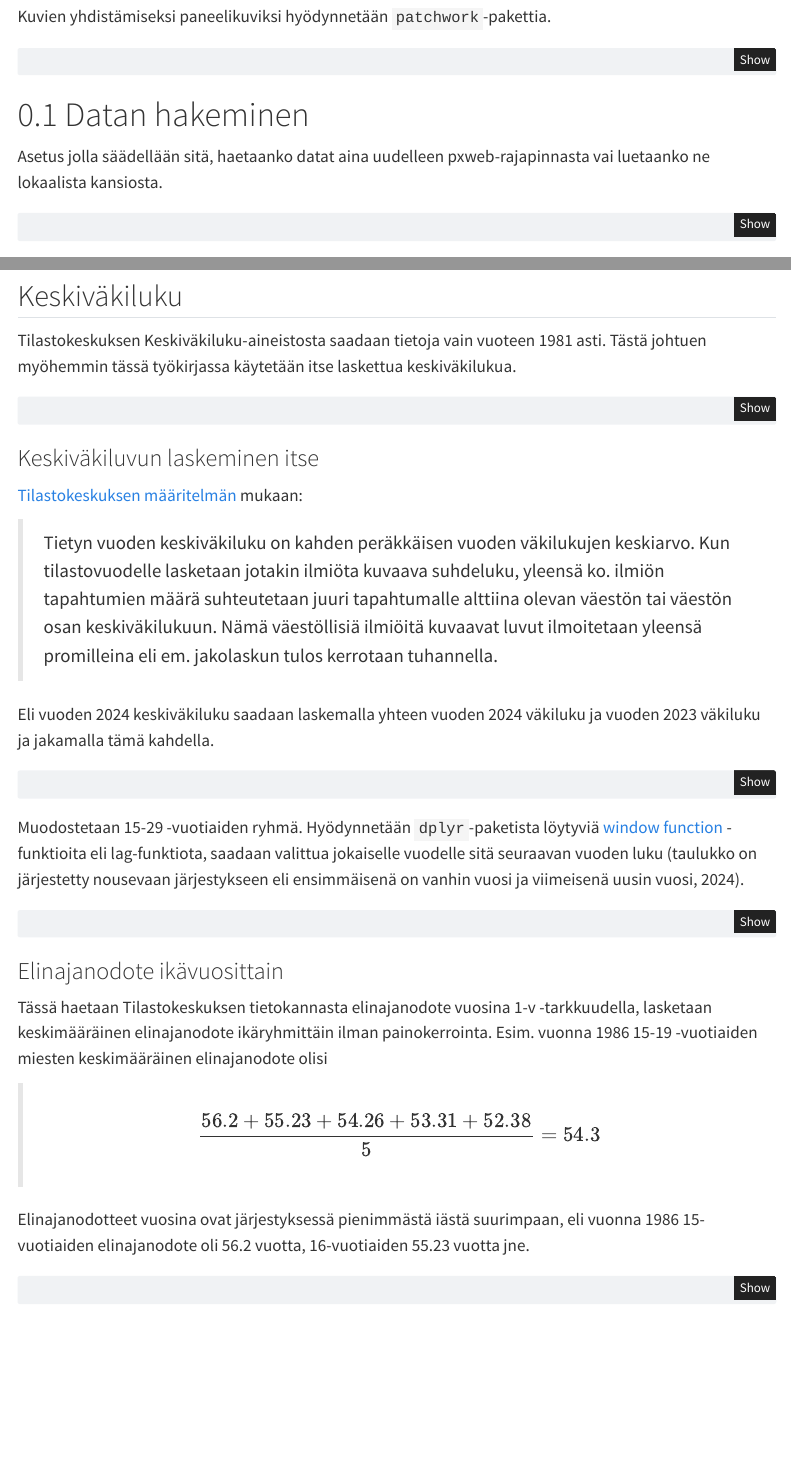
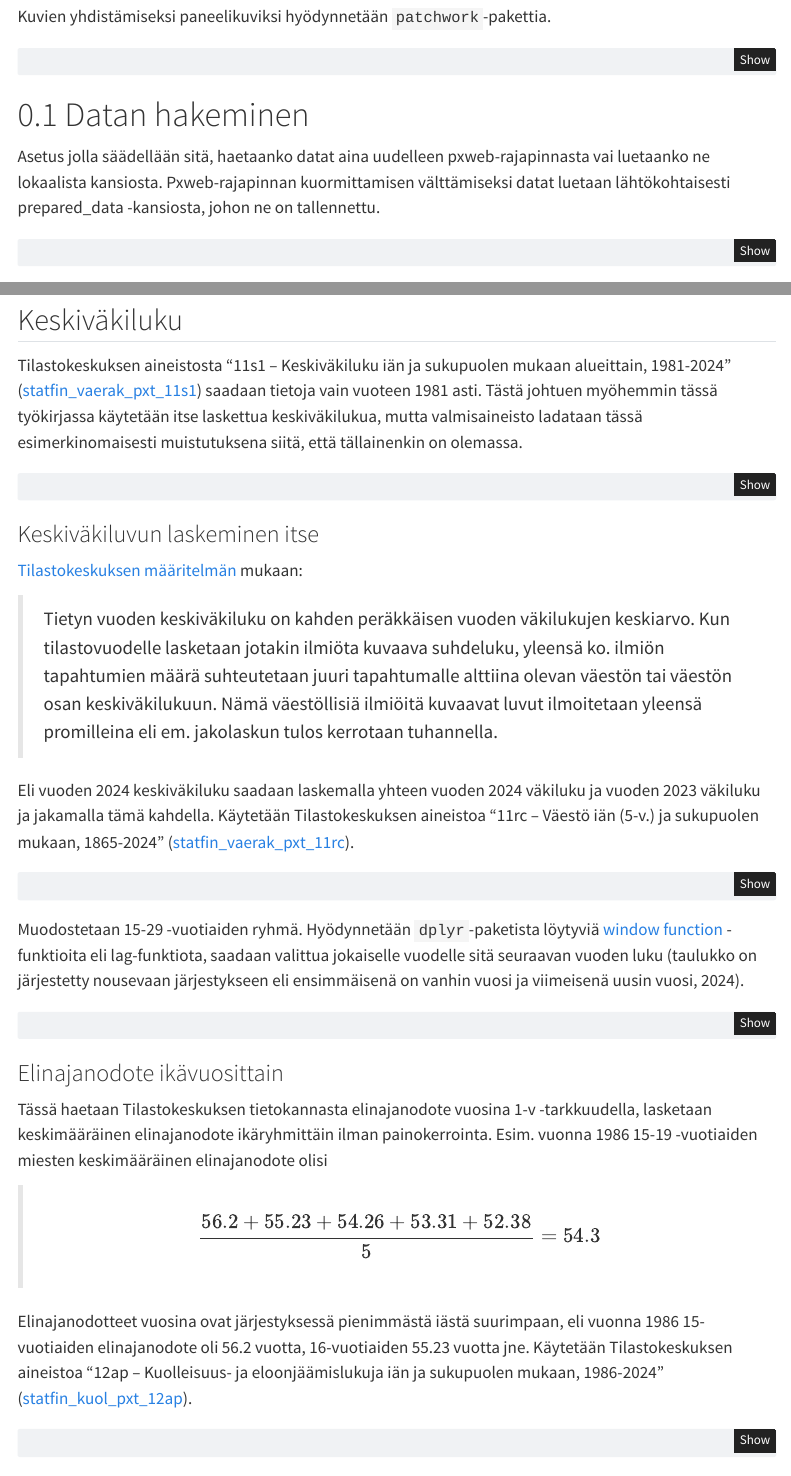
Before and after one commit to pitkant/yd-kuolemansyyt, a Quarto document (datan-visualisointi.qmd): the page in a window 1100 px wide, from 370 px down, and a second part further down, joined at a grey line. Rendered offline with R 4.5, knitr and Pandoc in place of Quarto, with nearby package versions; menus at the side of the page are left out; column names are cleaned by a stand-in for the janitor package.

Commit message:
Lisätään datasettien URLit

````diff
--- a/datan-visualisointi.qmd
+++ b/datan-visualisointi.qmd
@@ -39,7 +39,7 @@ library(RColorBrewer)
 
 # 0.1 Datan hakeminen
 
-Asetus jolla säädellään sitä, haetaanko datat aina uudelleen pxweb-rajapinnasta vai luetaanko ne lokaalista kansiosta.
+Asetus jolla säädellään sitä, haetaanko datat aina uudelleen pxweb-rajapinnasta vai luetaanko ne lokaalista kansiosta. Pxweb-rajapinnan kuormittamisen välttämiseksi datat luetaan lähtökohtaisesti prepared_data -kansiosta, johon ne on tallennettu.
 
 ```{r}
 tallenna_datasetit <- lataa_datasetit_uudelleen <- FALSE
@@ -204,7 +205,7 @@ ggplot(vertailu, aes(x = as.integer(vuosi), y = erotus, group = ika)) +
 
 ## Keskiväkiluku
 
-Tilastokeskuksen Keskiväkiluku-aineistosta saadaan tietoja vain vuoteen 1981 asti. Tästä johtuen myöhemmin tässä työkirjassa käytetään itse laskettua keskiväkilukua.
+Tilastokeskuksen aineistosta "11s1 -- Keskiväkiluku iän ja sukupuolen mukaan alueittain, 1981-2024" ([statfin_vaerak_pxt_11s1](https://pxdata.stat.fi/PxWeb/pxweb/fi/StatFin/StatFin__vaerak/statfin_vaerak_pxt_11s1.px/)) saadaan tietoja vain vuoteen 1981 asti. Tästä johtuen myöhemmin tässä työkirjassa käytetään itse laskettua keskiväkilukua, mutta valmisaineisto ladataan tässä esimerkinomaisesti muistutuksena siitä, että tällainenkin on olemassa.
 
 ```{r vaestorakenne_keskivakiluku, eval = lataa_datasetit_uudelleen}
 # PXWEB query
@@ -238,7 +239,7 @@ if (tallenna_datasetit) {
 
 > Tietyn vuoden keskiväkiluku on kahden peräkkäisen vuoden väkilukujen keskiarvo. Kun tilastovuodelle lasketaan jotakin ilmiöta kuvaava suhdeluku, yleensä ko. ilmiön tapahtumien määrä suhteutetaan juuri tapahtumalle alttiina olevan väestön tai väestön osan keskiväkilukuun. Nämä väestöllisiä ilmiöitä kuvaavat luvut ilmoitetaan yleensä promilleina eli em. jakolaskun tulos kerrotaan tuhannella.
 
-Eli vuoden 2024 keskiväkiluku saadaan laskemalla yhteen vuoden 2024 väkiluku ja vuoden 2023 väkiluku ja jakamalla tämä kahdella.
+Eli vuoden 2024 keskiväkiluku saadaan laskemalla yhteen vuoden 2024 väkiluku ja vuoden 2023 väkiluku ja jakamalla tämä kahdella. Käytetään Tilastokeskuksen aineistoa "11rc -- Väestö iän (5-v.) ja sukupuolen mukaan, 1865-2024" ([statfin_vaerak_pxt_11rc](https://pxdata.stat.fi/PxWeb/pxweb/fi/StatFin/StatFin__vaerak/statfin_vaerak_pxt_11rc.px/)).
 
 ```{r vaestorakenne_keskivakiluku_laskeminen_itse, eval = lataa_datasetit_uudelleen}
 # PXWEB query
@@ -286,7 +287,7 @@ Tässä haetaan Tilastokeskuksen tietokannasta elinajanodote vuosina 1-v -tarkku
 \frac{56.2 + 55.23 + 54.26 + 53.31 + 52.38}{5} = 54.3
 >$$
 
-Elinajanodotteet vuosina ovat järjestyksessä pienimmästä iästä suurimpaan, eli vuonna 1986 15-vuotiaiden elinajanodote oli 56.2 vuotta, 16-vuotiaiden 55.23 vuotta jne.
+Elinajanodotteet vuosina ovat järjestyksessä pienimmästä iästä suurimpaan, eli vuonna 1986 15-vuotiaiden elinajanodote oli 56.2 vuotta, 16-vuotiaiden 55.23 vuotta jne. Käytetään Tilastokeskuksen aineistoa "12ap -- Kuolleisuus- ja eloonjäämislukuja iän ja sukupuolen mukaan, 1986-2024" ([statfin_kuol_pxt_12ap](https://pxdata.stat.fi/PXWeb/pxweb/fi/StatFin/StatFin__kuol/statfin_kuol_pxt_12ap.px)).
 
 ```{r elinajanodotteet, eval = lataa_datasetit_uudelleen}
 # PXWEB query
````
Also changed, not shown: docs/search.json, datan-visualisointi.qmd (5 more changed lines), 1 other file.
